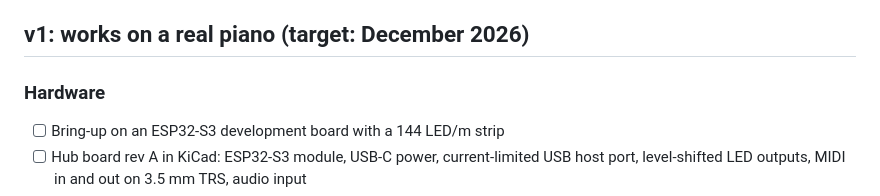
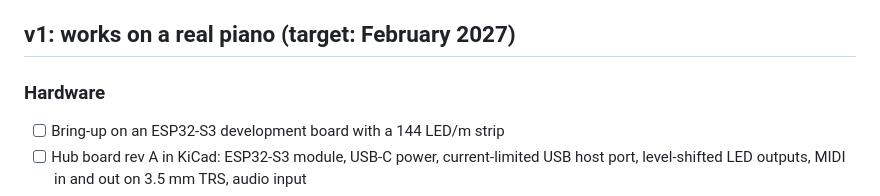
Before and after one commit to melophos/melophos, a Markdown page: docs/roadmap.md, the part around the change. GitHub-like rendering.

Commit message:
docs: move the v1 target to February 2027 (#97)

```diff
--- a/docs/roadmap.md
+++ b/docs/roadmap.md
@@ -15,7 +15,7 @@ MELOPHOS is built in three versions. Each one is useful on its own, so the proje
 - [x] Studio keyboard that shows notes from any WebMIDI device
 - [x] CI for every component and publishing of each component to its own repository
 
-## v1: works on a real piano (target: December 2026)
+## v1: works on a real piano (target: February 2027)
 
 ### Hardware
 
```
